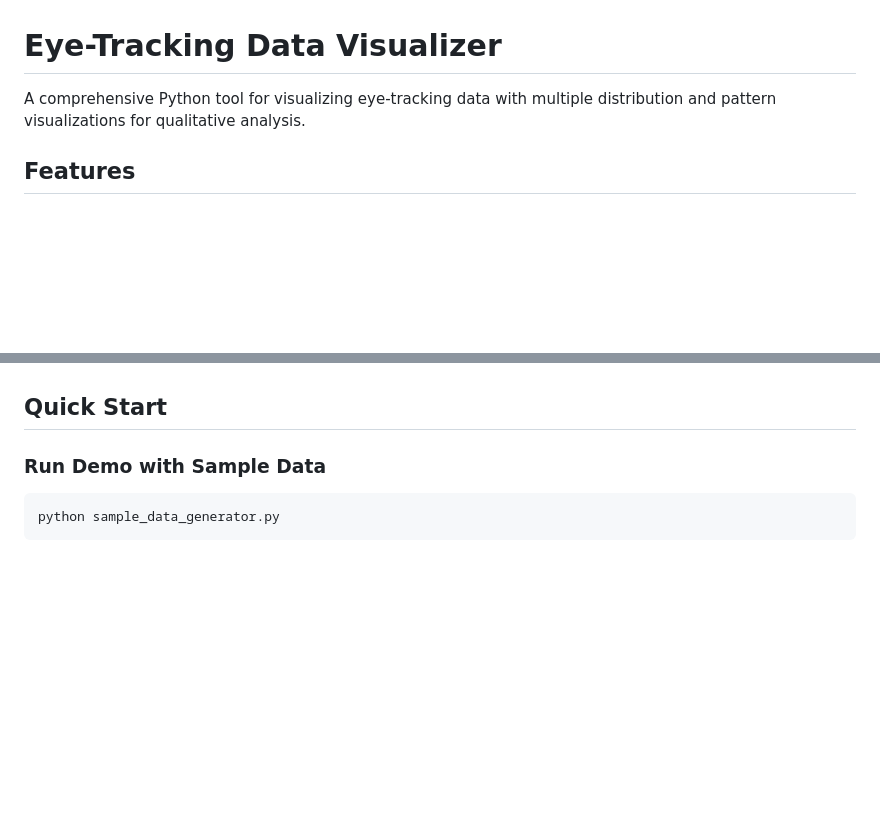
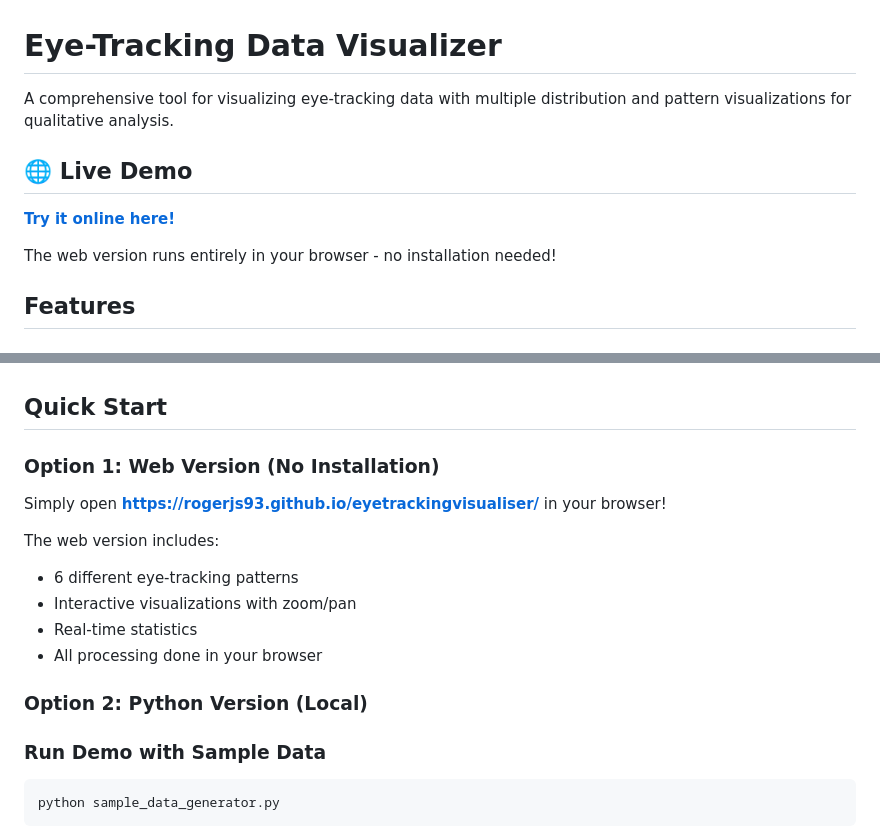
Before and after one commit to rogerjs93/eyetrackingvisualiser, a Markdown page: README.md, 2 parts joined by grey strips. Rendered like a GitHub page; blank space fills up the shorter version.

Commit message:
Add GitHub Pages link to README

```diff
--- a/README.md
+++ b/README.md
@@ -1,6 +1,12 @@
 # Eye-Tracking Data Visualizer
 
-A comprehensive Python tool for visualizing eye-tracking data with multiple distribution and pattern visualizations for qualitative analysis.
+A comprehensive tool for visualizing eye-tracking data with multiple distribution and pattern visualizations for qualitative analysis.
+
+## 🌐 Live Demo
+
+**[Try it online here!](https://rogerjs93.github.io/eyetrackingvisualiser/)**
+
+The web version runs entirely in your browser - no installation needed!
 
 ## Features
 
@@ -42,6 +48,18 @@ This will install:
 - scipy - Advanced statistics and signal processing
 
 ## Quick Start
+
+### Option 1: Web Version (No Installation)
+
+Simply open **[https://rogerjs93.github.io/eyetrackingvisualiser/](https://rogerjs93.github.io/eyetrackingvisualiser/)** in your browser!
+
+The web version includes:
+- 6 different eye-tracking patterns
+- Interactive visualizations with zoom/pan
+- Real-time statistics
+- All processing done in your browser
+
+### Option 2: Python Version (Local)
 
 ### Run Demo with Sample Data
 
```
